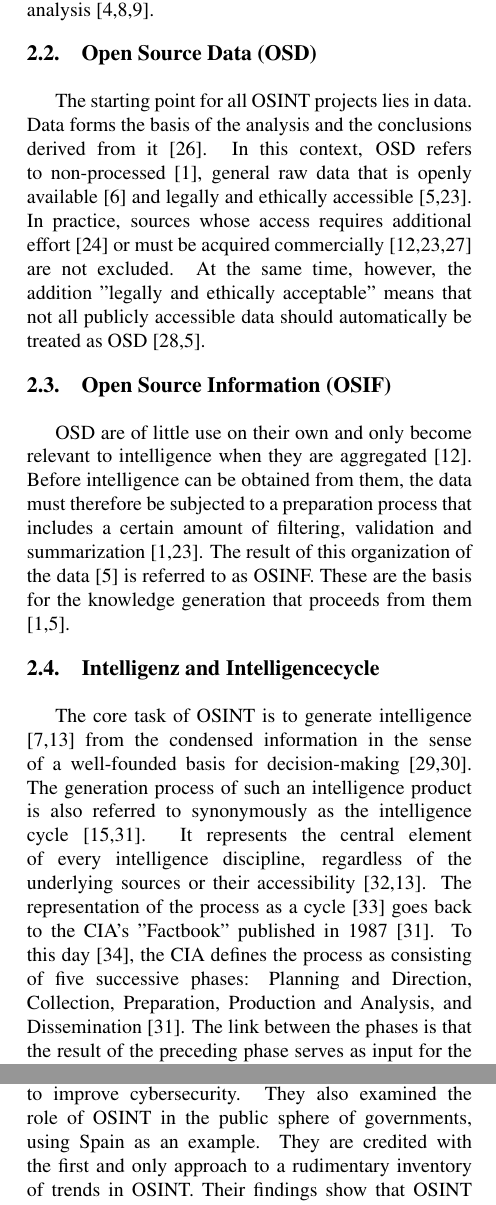
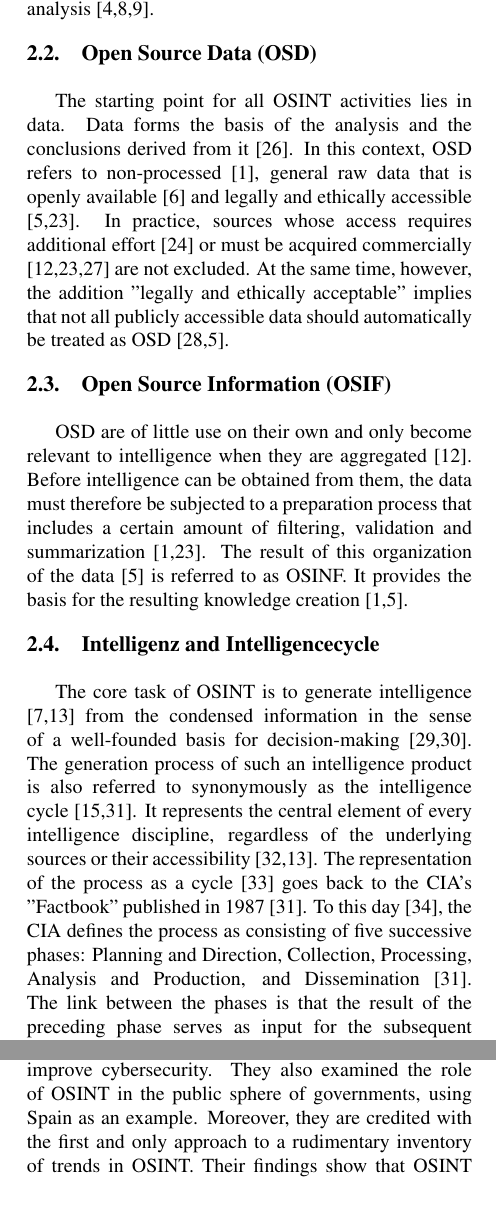
Before and after one commit to mchlbckr/osint_trendradar, a LaTeX paper (hicss.tex): two parts of the columns of pages 2 and 3 of 4, joined at a grey line, cut so that both start at the same text. Compiled offline with pdfLaTeX.

Commit message:
Minor spelling corrections

```diff
--- a/hicss.tex
+++ b/hicss.tex
@@ -58,20 +60,20 @@ Despite numerous attempts to define OSINT, it remains controversial in the liter
 
 \subsection{Open Source Data (OSD)}
 
-The starting point for all OSINT projects lies in data. Data forms the basis of the analysis and the conclusions derived from it [26]. In this context, OSD refers to non-processed [1], general raw data that is openly available [6] and legally and ethically accessible [5,23]. In practice, sources whose access requires additional effort [24] or must be acquired commercially [12,23,27] are not excluded. At the same time, however, the addition "legally and ethically acceptable" means that not all publicly accessible data should automatically be treated as OSD [28,5].
+The starting point for all OSINT activities lies in data. Data forms the basis of the analysis and the conclusions derived from it [26]. In this context, OSD refers to non-processed [1], general raw data that is openly available [6] and legally and ethically accessible [5,23]. In practice, sources whose access requires additional effort [24] or must be acquired commercially [12,23,27] are not excluded. At the same time, however, the addition "legally and ethically acceptable" implies that not all publicly accessible data should automatically be treated as OSD [28,5].
 
 \subsection{Open Source Information (OSIF)}
-OSD are of little use on their own and only become relevant to intelligence when they are aggregated [12]. Before intelligence can be obtained from them, the data must therefore be subjected to a preparation process that includes a certain amount of filtering, validation and summarization [1,23]. The result of this organization of the data [5] is referred to as OSINF. These are the basis for the knowledge generation that proceeds from them [1,5].
+OSD are of little use on their own and only become relevant to intelligence when they are aggregated [12]. Before intelligence can be obtained from them, the data must therefore be subjected to a preparation process that includes a certain amount of filtering, validation and summarization [1,23]. The result of this organization of the data [5] is referred to as OSINF. It provides the basis for the resulting knowledge creation [1,5].
 
 \subsection{Intelligenz and Intelligencecycle}
-The core task of OSINT is to generate intelligence [7,13] from the condensed information in the sense of a well-founded basis for decision-making [29,30]. The generation process of such an intelligence product is also referred to synonymously as the intelligence cycle [15,31]. It represents the central element of every intelligence discipline, regardless of the underlying sources or their accessibility [32,13]. The representation of the process as a cycle [33] goes back to the CIA's "Factbook" published in 1987 [31]. To this day [34], the CIA defines the process as consisting of five successive phases: Planning and Direction, Collection, Preparation, Production and Analysis, and Dissemination [31]. The link between the phases is that the result of the preceding phase serves as input for the subsequent phase [27,35]. Similarly, the product of one cycle serves as a starting point for refinement in the next [13,26]. Furthermore, the individual phases within the cycle are not linear, but are continuously iterated due to the fulfillment of previous requirements and new demands [27]. Accordingly, the JCS supplemented the Intelligence Cycle in 2013 with an evaluation and feedback process that is subject to all phases [27] (see Figure 1). However, to improve the representation of external influences or the assignment of responsibilities [36-38], numerous other modifications can be found in the literature today [32,24]. The Intelligence Cycle should therefore be seen less as a guideline and more as an informal coordination element, with a partly very intuitive [29] interpretation [7]. Thus, as a proven instrument, the original CIA cycle continues to provide a good starting point for managers and analysts [36,23].
+The core task of OSINT is to generate intelligence [7,13] from the condensed information in the sense of a well-founded basis for decision-making [29,30]. The generation process of such an intelligence product is also referred to synonymously as the intelligence cycle [15,31]. It represents the central element of every intelligence discipline, regardless of the underlying sources or their accessibility [32,13]. The representation of the process as a cycle [33] goes back to the CIA's "Factbook" published in 1987 [31]. To this day [34], the CIA defines the process as consisting of five successive phases: Planning and Direction, Collection, Processing, Analysis and Production, and Dissemination [31]. The link between the phases is that the result of the preceding phase serves as input for the subsequent phase [27,35]. Similarly, the product of one cycle serves as a starting point for refinement in the next [13,26]. Furthermore, the individual phases within the cycle are not linear, but are continuously iterated due to the fulfillment of previous requirements and new demands [27]. Accordingly, the JCS supplemented the Intelligence Cycle in 2013 with an evaluation and feedback process that is subject to all phases [27] (see Figure 1). However, to improve the representation of external influences or the assignment of responsibilities [36-38], numerous other modifications can be found in the literature today [32,24]. The Intelligence Cycle should therefore be seen less as a guideline and more as an informal coordination element, with a partly very intuitive [29] interpretation [7]. Thus, as a proven instrument, the original CIA cycle continues to provide a good starting point for managers and analysts [36,23].
 \newline
 \newline
 The planning and direction phase combines the identification, definition and prioritization of the requirements for the cycle and the intelligence product. It is also responsible for developing the activities required to achieve these [28] as well as monitoring their coordinated implementation [27,28]. The phase is therefore responsible for controlling the entire cycle [31]. The survey phase refers to the collection of raw data [31]. The core of this phase consists of the iterative repetition of research [23] in order to make the query more precise with each run [8]. The processing and utilization phase is concerned with condensing these data volumes into valuable and action-relevant information for further processing [33,8,27]. Analysis and production refers to the synthesis of the information obtained into a user-oriented, timely and accurate intelligence product [28,33,7]. The final phase consists of handing over the finished product to the "customer" in a usable form [31,12,28]. In doing so, it is important to adhere to the deadlines and reduce the product to the relevant content [28], while at the same time ensuring its completeness (see also 36). Evaluation and feedback are not to be regarded as individual phases within the cycle, but take place continuously throughout the entire process. The aim is to achieve progressive optimization [33,23,27].
 
 \subsection{Previous studies}
 
-In the literature, eight previous, publicly accessible literature reviews can be identified on the topic of OSINT. In 2017, Dos Passos [1] highlighted the benefits of incorporating OSINT into everyday life in his literature review. In particular, he emphasized how big data and data science can make the decision-making process more useful and effective. Pastor-Galindo et al. then published further studies in 2019 [4] and 2020 [8]. In these, they described the current state of OSINT with a focus on services and techniques to improve cybersecurity. They also examined the role of OSINT in the public sphere of governments, using Spain as an example. They are credited with the first and only approach to a rudimentary inventory of trends in OSINT. Their findings show that OSINT is used in the three spheres of social opinion and sentiment analysis, cybercrime and organized crime, as well as cybersecurity and cyberdefence. Two further literature reviews were published in 2020. In their research, García Lozano et al [39] identified methods and techniques for computer-assisted veracity assessment of public information. Herrera-Cubides et al [15] investigated how the production of research and educational materials in the field of OSINT has developed. They came to the conclusion that the number of publications is lower compared to other trending topics. Finally, in 2021, Yogish and Krishna [9] explored the state of implementation and use of AI (Artificial Intelligence) technologies in the context of cybersecurity. The result of this study showed that machine learning (ML), pattern recognition and natural language processing (NLP) can and will simplify OSINT in view of increasing data volumes and are already being used in isolated cases. In the following year, Hwang et al [7] conducted a further literature review on security trends and investigated security threats and cybercriminality in the context of OSINT misuse. Based on this, they proposed preventive security measures. In a literature review published in 2023, Ghioni et al [11] then examined the political, ethical, legal and social implications of OSINT in combination with AI. They came to the conclusion that there is still no framework for discussing these. They also found that third-generation OSINT is still in its early stages and that human components cannot yet be replaced.
+In the literature, eight previous, publicly accessible literature reviews can be identified on the topic of OSINT. In 2017, Dos Passos [1] highlighted the benefits of incorporating OSINT into everyday life in his literature review. In particular, he emphasized how big data and data science can make the decision-making process more useful and effective. Pastor-Galindo et al. then published further studies in 2019 [4] and 2020 [8]. In these, they described the current state of OSINT with a focus on services and techniques to improve cybersecurity. They also examined the role of OSINT in the public sphere of governments, using Spain as an example. Moreover, they are credited with the first and only approach to a rudimentary inventory of trends in OSINT. Their findings show that OSINT is used in the three spheres of social opinion and sentiment analysis, cybercrime and organized crime, as well as cybersecurity and cyberdefence. Two further literature reviews were published in 2020. In their research, García Lozano et al [39] identified methods and techniques for computer-assisted veracity assessment of public information. Herrera-Cubides et al [15] investigated how the production of research and educational materials in the field of OSINT has developed. They came to the conclusion that the number of publications is lower compared to other trending topics. Finally, in 2021, Yogish and Krishna [9] explored the state of implementation and use of AI (Artificial Intelligence) technologies in the context of cybersecurity. The result of this study showed that machine learning (ML), pattern recognition and natural language processing (NLP) can and will simplify OSINT in view of increasing data volumes and are already being used in isolated cases. In the following year, Hwang et al. [7] conducted a further literature review on security trends and investigated security threats and cybercriminality in the context of OSINT misuse. Based on this, they proposed preventive security measures. In a literature review published in 2023, Ghioni et al. [11] then examined the political, ethical, legal and social implications of OSINT in combination with AI. They came to the conclusion that there is still no framework for discussing these. They also found that third-generation OSINT is still in its early stages and that human components cannot yet be replaced.
 
 
 
```
Also changed, not shown: PDF/hicss.pdf, hicss.tex (12 more changed lines), 3 other files.
